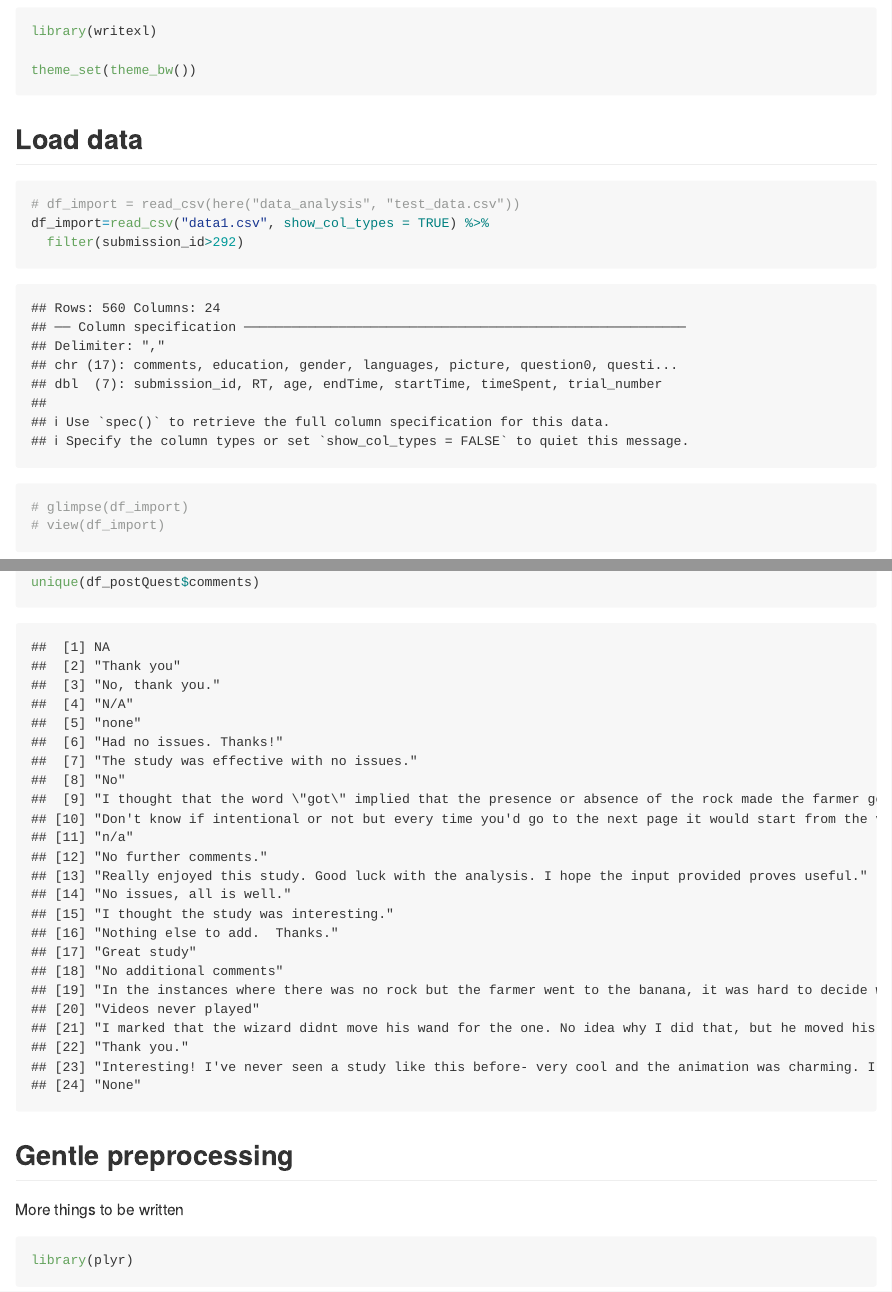
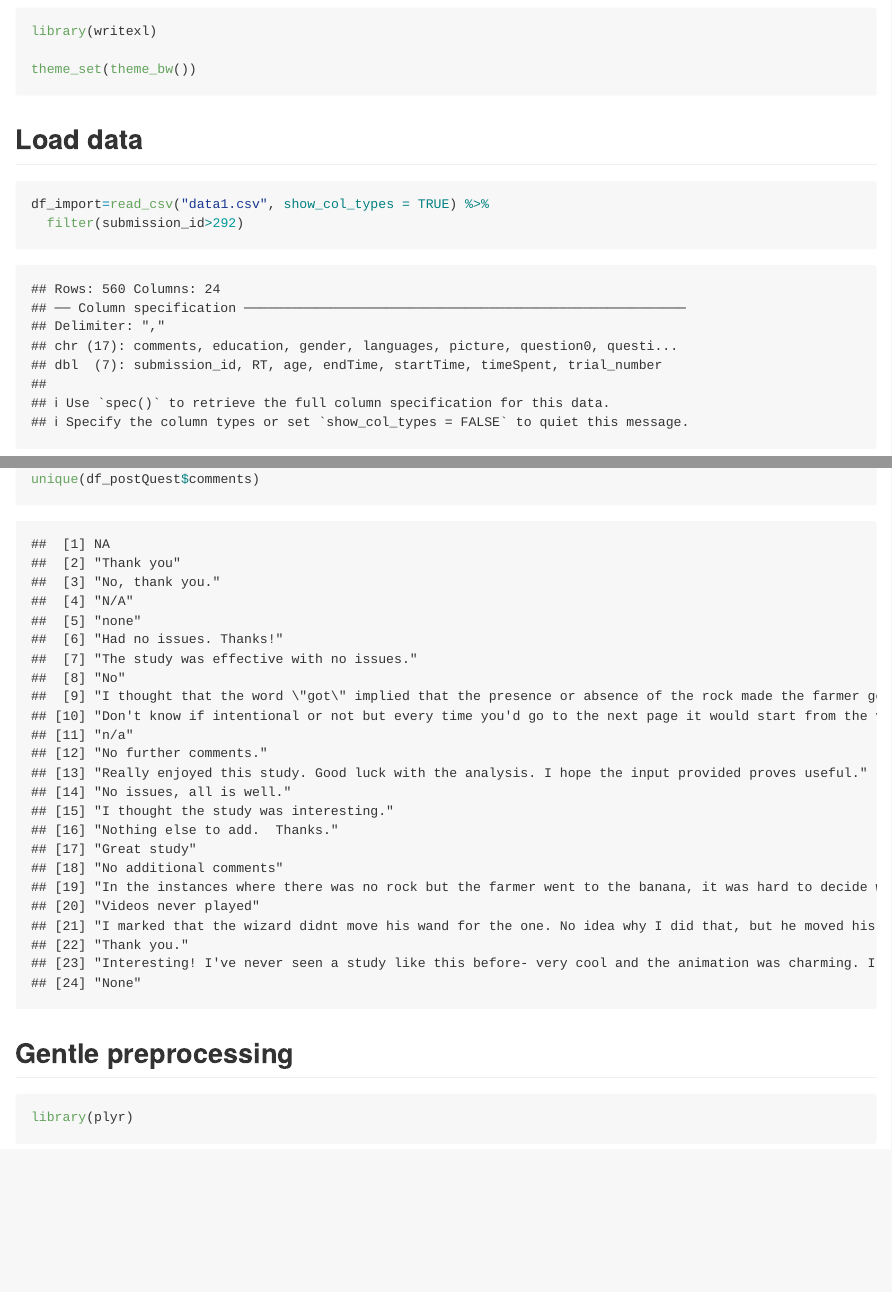
Before and after one commit to cicl-stanford/causative-verbs, an R Markdown document (analysis/analysis_083022.Rmd): the page in a window 1100 px wide, from 660 px down before the commit and from 620 px down after it, so that both start at the same text, and a second part further down, joined at a grey line. Rendered offline with R 4.5, knitr and Pandoc, with nearby package versions; code that draws random numbers runs with fixed seeds of ours; long lines of code are wrapped.

Commit message:
rendered rmd

````diff
--- a/analysis/analysis_083022.Rmd
+++ b/analysis/analysis_083022.Rmd
@@ -1,7 +1,6 @@
 ---
 title: "Causal Verbs Analysis for Binary Rock Exp"
-# output: html_document
-output: rmarkdown::github_document
+output: github_document
 ---
 ## Load libraries
 ```{r load libraries}
@@ -17,19 +14,14 @@ theme_set(theme_bw())
 
 ## Load data
 ```{r}
-# df_import = read_csv(here("data_analysis", "test_data.csv"))
 df_import=read_csv("data1.csv", show_col_types = TRUE) %>%
   filter(submission_id>292)
-# glimpse(df_import)
-# view(df_import)
-```
-```{r}
+
 df_postQuest = df_import %>%
   select(submission_id,comments, education, gender, languages)
 unique(df_postQuest$comments)
 ```
 ## Gentle preprocessing
-More things to be written
 ```{r}
 library(plyr)
 df_main = df_import %>%
````
Also changed, not shown: analysis/analysis_083022.md (added), analysis/figures/figure1.png (deleted), analysis/figures/figure2.png (deleted), analysis/analysis_083022.Rmd (2 more changed lines).
